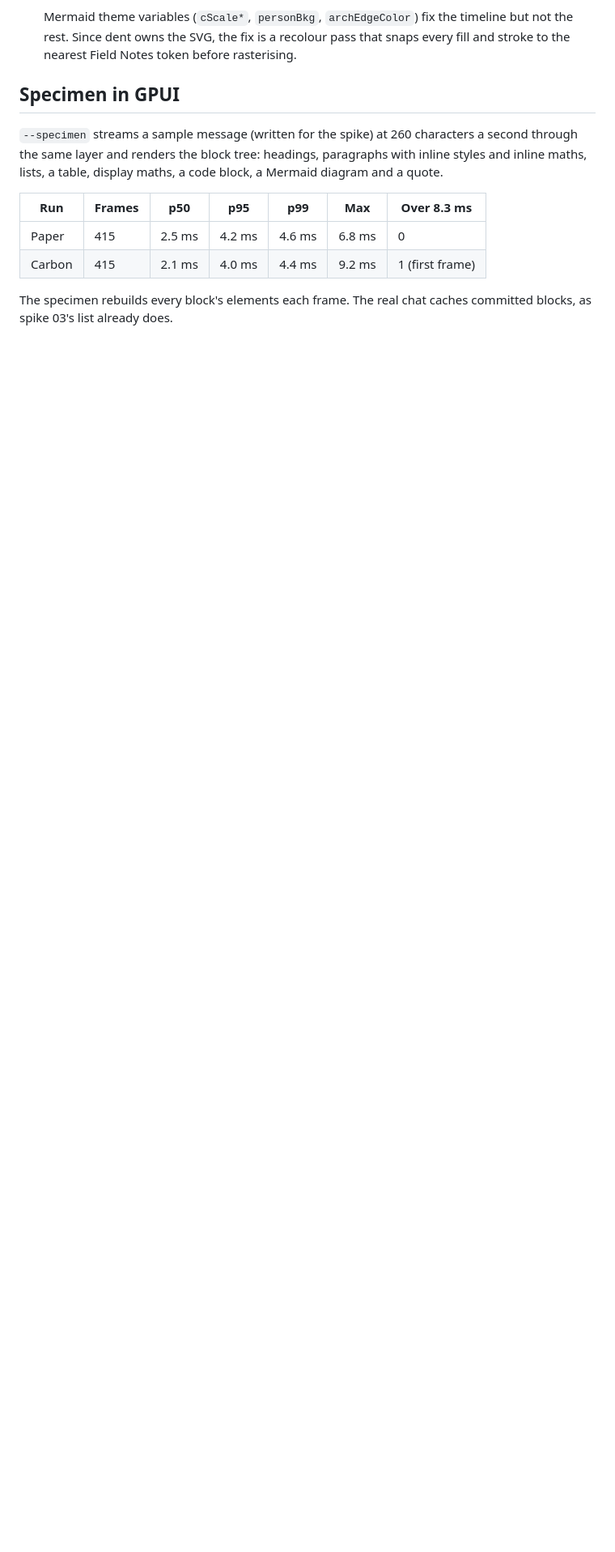
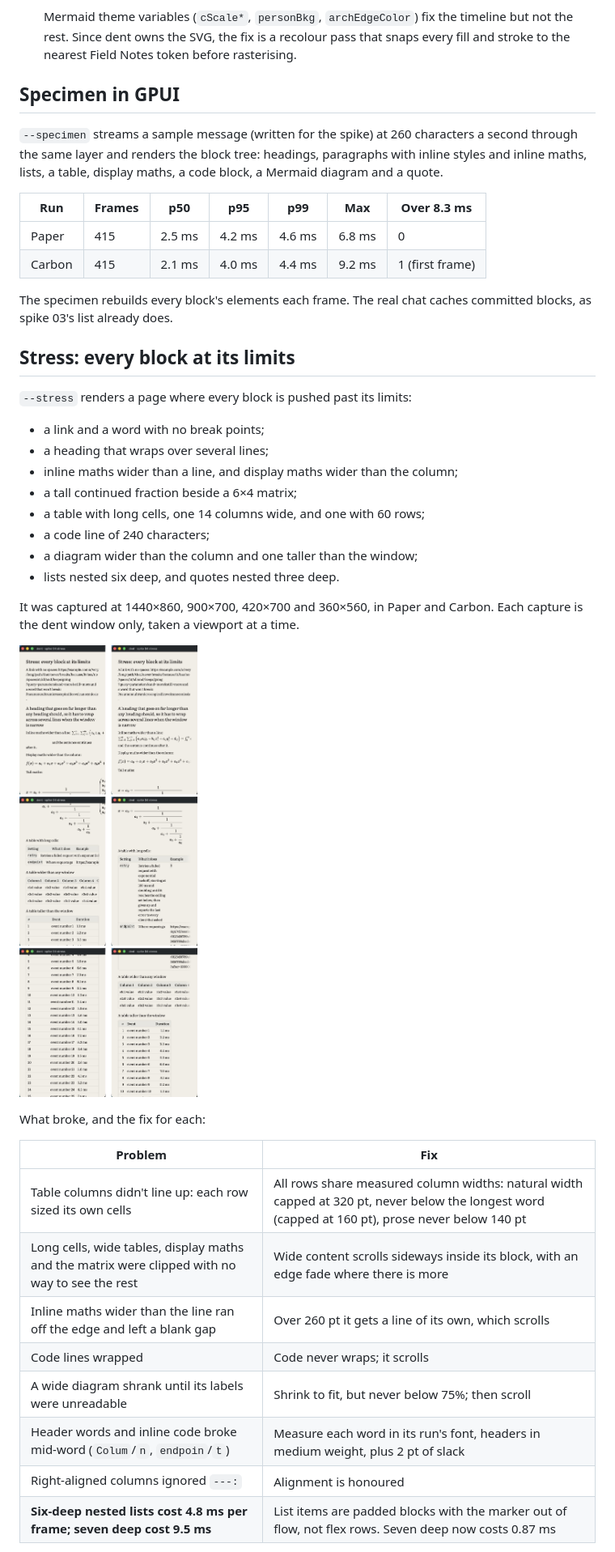
Before and after one commit to SarimDEV/dent, a Markdown page: docs/spikes/04-markdown-math-mermaid.md, the part around one of its changes. Shown at 81% size. Drawn GitHub-style; pictures changed too: docs/spikes/img/04-stress-before-after.jpg (added); blank space fills up the shorter version.

```diff
--- a/docs/spikes/04-markdown-math-mermaid.md
+++ b/docs/spikes/04-markdown-math-mermaid.md
@@ -100,3 +100,32 @@ How the layer works:
 
 The specimen rebuilds every block's elements each frame. The real chat caches committed blocks, as spike 03's list already does.
 
+## Stress: every block at its limits
+
+`--stress` renders a page where every block is pushed past its limits:
+- a link and a word with no break points;
+- a heading that wraps over several lines;
+- inline maths wider than a line, and display maths wider than the column;
+- a tall continued fraction beside a 6×4 matrix;
+- a table with long cells, one 14 columns wide, and one with 60 rows;
+- a code line of 240 characters;
+- a diagram wider than the column and one taller than the window;
+- lists nested six deep, and quotes nested three deep.
+
+It was captured at 1440×860, 900×700, 420×700 and 360×560, in Paper and Carbon. Each capture is the dent window only, taken a viewport at a time.
+
+![Before and after at 420×700: the same page, three screens each](img/04-stress-before-after.jpg)
+
+What broke, and the fix for each:
+
+| Problem | Fix |
+| --- | --- |
+| Table columns didn't line up: each row sized its own cells | All rows share measured column widths: natural width capped at 320 pt, never below the longest word (capped at 160 pt), prose never below 140 pt |
+| Long cells, wide tables, display maths and the matrix were clipped with no way to see the rest | Wide content scrolls sideways inside its block, with an edge fade where there is more |
+| Inline maths wider than the line ran off the edge and left a blank gap | Over 260 pt it gets a line of its own, which scrolls |
+| Code lines wrapped | Code never wraps; it scrolls |
+| A wide diagram shrank until its labels were unreadable | Shrink to fit, but never below 75%; then scroll |
+| Header words and inline code broke mid-word (`Colum`/`n`, `endpoin`/`t`) | Measure each word in its run's font, headers in medium weight, plus 2 pt of slack |
+| Right-aligned columns ignored `---:` | Alignment is honoured |
+| **Six-deep nested lists cost 4.8 ms per frame; seven deep cost 9.5 ms** | List items are padded blocks with the marker out of flow, not flex rows. Seven deep now costs 0.87 ms |
+
```
Also changed, not shown: other parts of docs/spikes/04-markdown-math-mermaid.md (+20 -0 lines), docs/chat-rendering.md (+20 -2 lines), docs/spikes/img/04-stress-carbon-narrow-end.jpg (added), docs/spikes/img/04-stress-wide.jpg (added), 3 other files.
